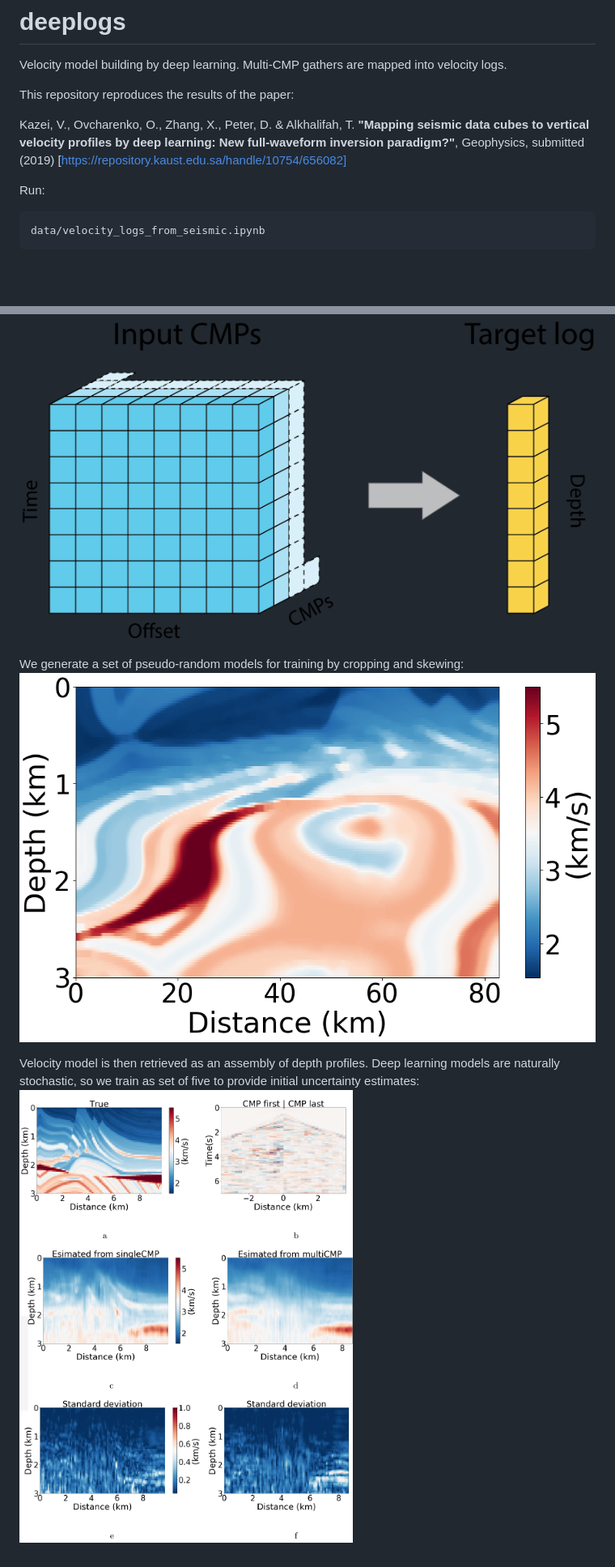
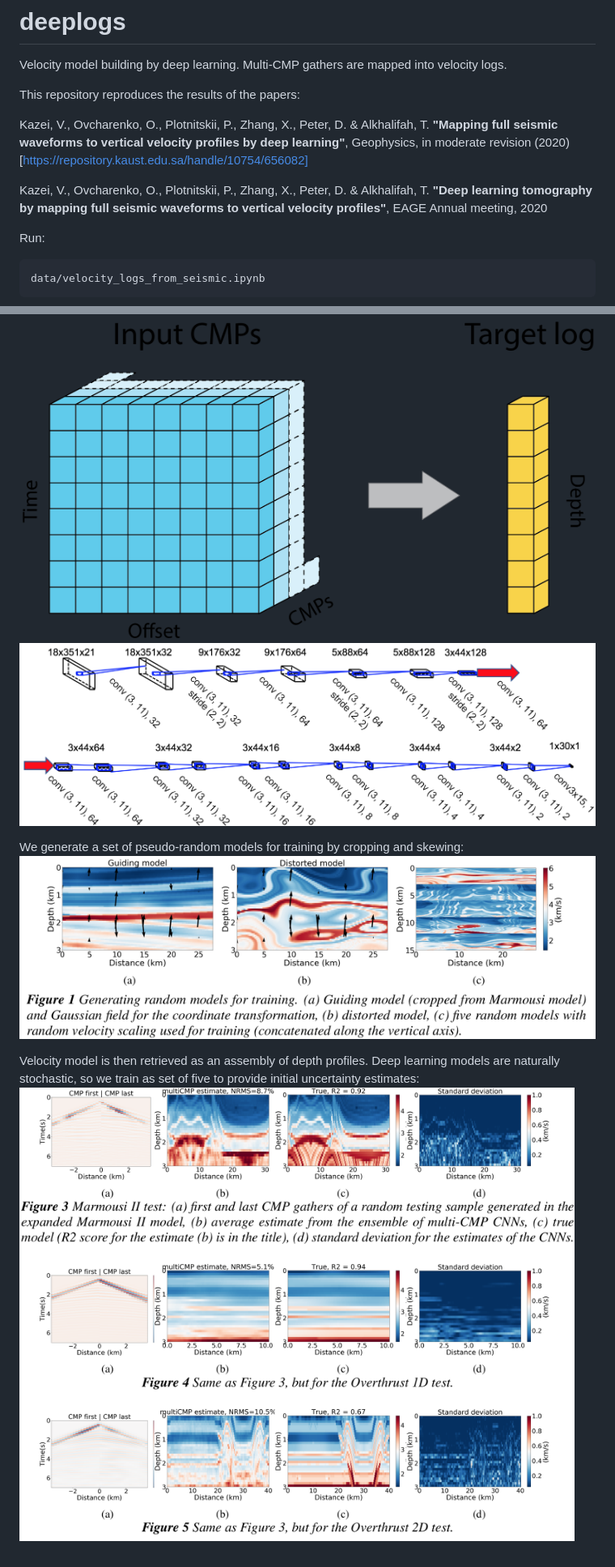
Before and after one commit to vkazei/deeplogs, a Markdown page: README.md, 2 parts joined by grey strips. Shown: that part at 81% size. Drawn GitHub-style; pictures changed too: latex/Fig/architecture.png, latex/Fig/inverted_models_EAGE2020.png (added), latex/Fig/random_models.png (added); blank space fills up the shorter version.

Commit message:
+eage2020 results

```diff
--- a/README.md
+++ b/README.md
@@ -1,12 +1,16 @@
 # deeplogs
 Velocity model building by deep learning. Multi-CMP gathers are mapped into velocity logs.
 
-This repository reproduces the results of the paper:
+This repository reproduces the results of the papers:
 
-Kazei, V., Ovcharenko, O., Zhang, X., Peter, D. & Alkhalifah, T.
-**"Mapping seismic data cubes to vertical velocity profiles by deep learning: New full-waveform inversion paradigm?"**,
-Geophysics, submitted (2019)
+Kazei, V., Ovcharenko, O., Plotnitskii, P., Zhang, X., Peter, D. & Alkhalifah, T.
+**"Mapping full seismic waveforms to vertical velocity profiles by deep learning"**,
+Geophysics, in moderate revision (2020)
 [https://repository.kaust.edu.sa/handle/10754/656082]
+
+Kazei, V., Ovcharenko, O., Plotnitskii, P., Zhang, X., Peter, D. & Alkhalifah, T.
+**"Deep learning tomography by mapping full seismic waveforms to vertical velocity profiles"**,
+EAGE Annual meeting, 2020
 
 Run:
 
@@ -17,9 +21,10 @@ This allows us to utilize relevant traces for inversion and exploit the regualri
 ![cmp_to_log](latex/Fig/relevantCMP.png)
 With deep learning and regularly sampled data inversion can be set up as a search for mapping from data cubes to 1D vertical velocity profiles. Which is a lot easier to learn compared to mapping to the whole velocity models (2D or 3D).
 ![cmp_to_log](latex/Fig/in_out_shape.png)
+![cmp_to_log](latex/Fig/architecture.png)
 
 We generate a set of pseudo-random models for training by cropping and skewing:
-![cmp_to_log](latex/Fig/random_model_example.png)
+![cmp_to_log](latex/Fig/random_models.png)
 
 Velocity model is then retrieved as an assembly of depth profiles. Deep learning models are naturally stochastic, so we train as set of five to provide initial uncertainty estimates:
-![cmp_to_log](latex/Fig/invertedMarmousi.png)
+![cmp_to_log](latex/Fig/inverted_models_EAGE2020.png)
```
